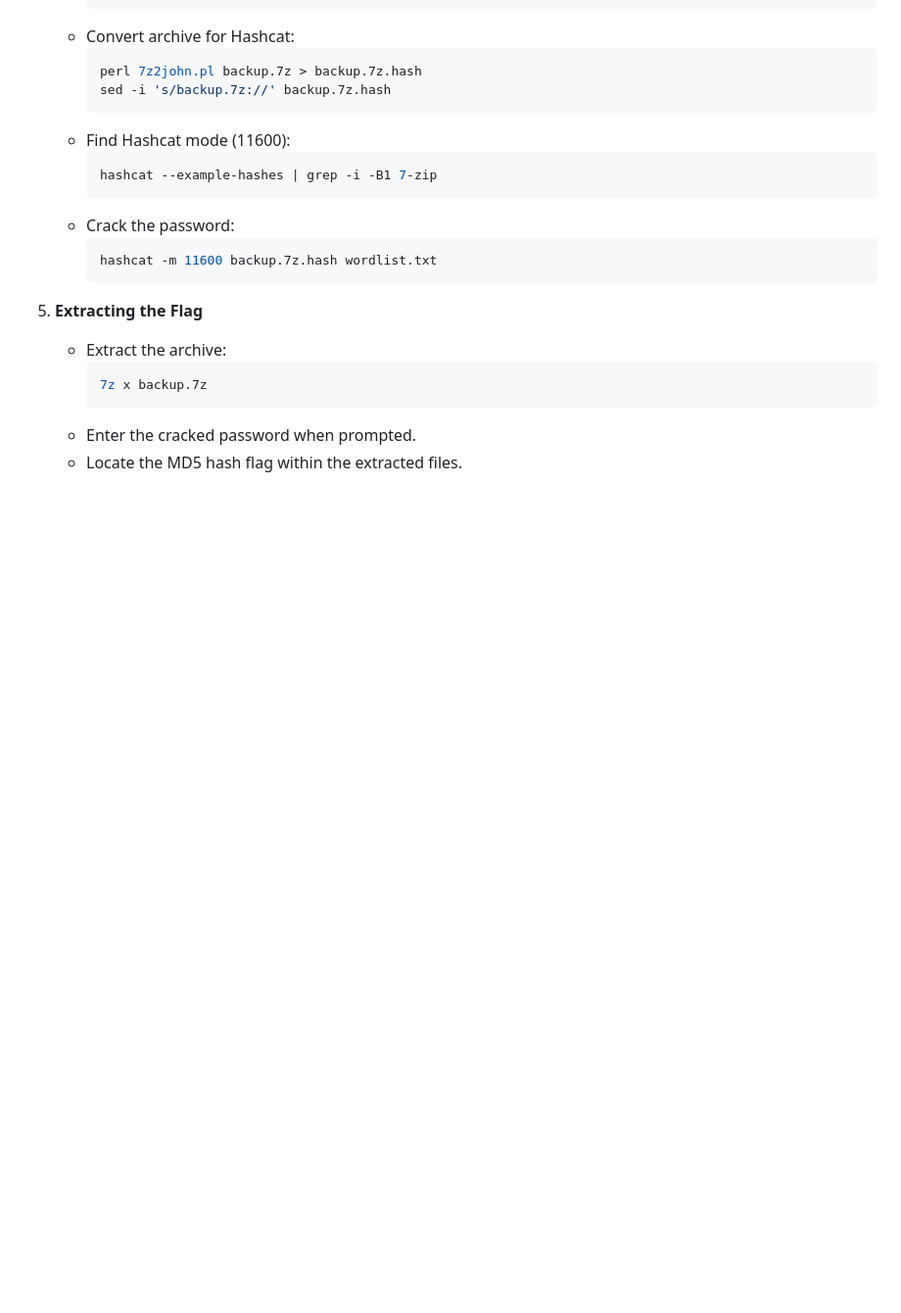
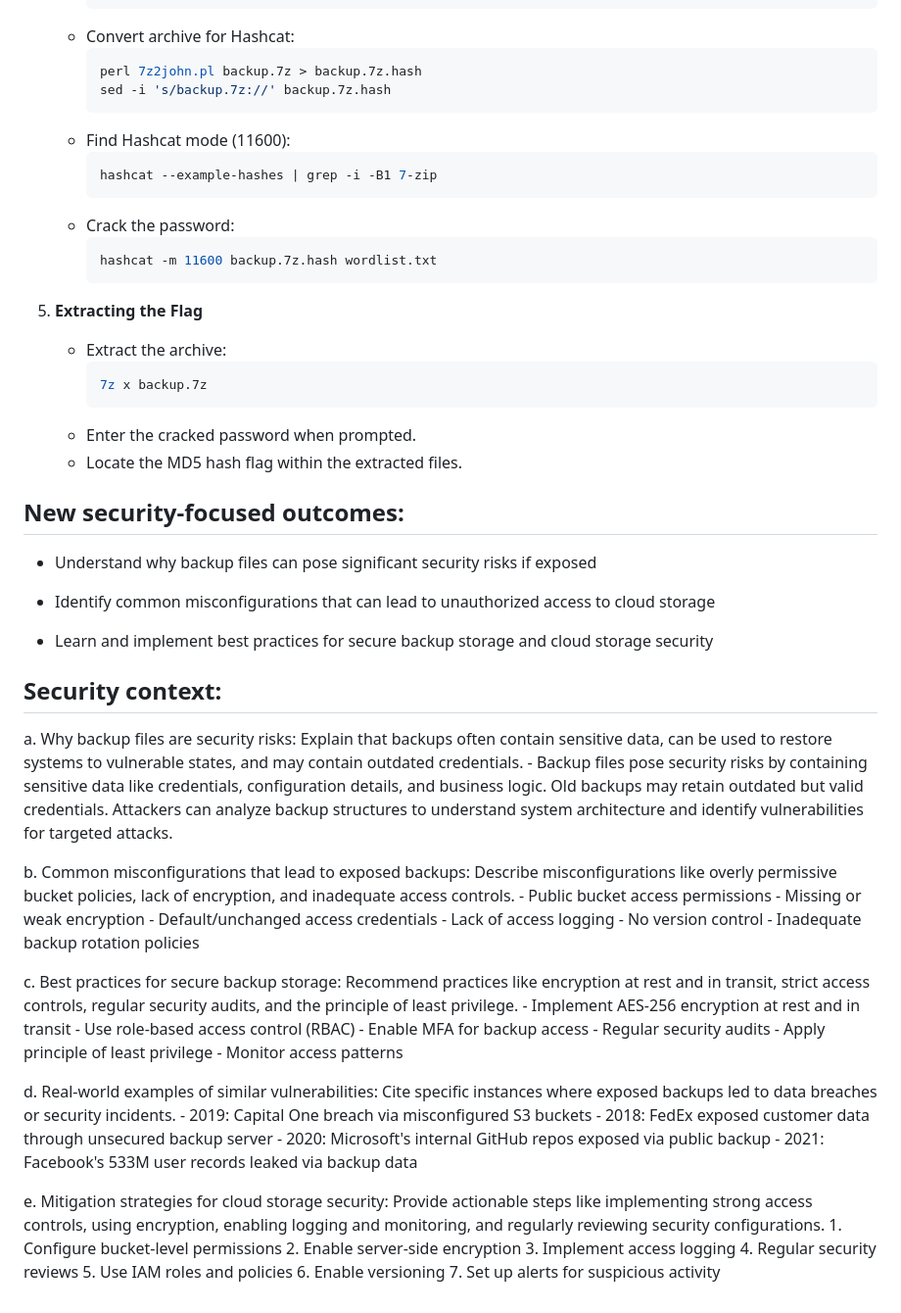
Before and after one commit to 2series/cyber-labs-2series, a Markdown page: 06_hidden-files-GCP/06challenge.md, the part around the change. Shown: that part at 98% size. Rendered like a GitHub page; blank space fills up the shorter version.

Commit message:
Add security context and expand learning

````diff
--- a/06_hidden-files-GCP/06challenge.md
+++ b/06_hidden-files-GCP/06challenge.md
@@ -252,3 +252,49 @@ The challenge involves a Google Cloud Storage bucket. The goal is to find a hidd
         ```
     *   Enter the cracked password when prompted.
     *   Locate the MD5 hash flag within the extracted files.
+
+## New security-focused outcomes:
+
+- Understand why backup files can pose significant security risks if exposed
+
+- Identify common misconfigurations that can lead to unauthorized access to cloud storage
+
+- Learn and implement best practices for secure backup storage and cloud storage security
+
+## Security context:
+
+a. Why backup files are security risks: Explain that backups often contain sensitive data, can be used to restore systems to vulnerable states, and may contain outdated credentials.
+    - Backup files pose security risks by containing sensitive data like credentials, configuration details, and business logic. Old backups may retain outdated but valid credentials. Attackers can analyze backup structures to understand system architecture and identify vulnerabilities for targeted attacks.
+
+
+b. Common misconfigurations that lead to exposed backups: Describe misconfigurations like overly permissive bucket policies, lack of encryption, and inadequate access controls.
+    - Public bucket access permissions
+    - Missing or weak encryption
+    - Default/unchanged access credentials
+    - Lack of access logging
+    - No version control
+    - Inadequate backup rotation policies
+
+
+c. Best practices for secure backup storage: Recommend practices like encryption at rest and in transit, strict access controls, regular security audits, and the principle of least privilege.
+    - Implement AES-256 encryption at rest and in transit
+    - Use role-based access control (RBAC)
+    - Enable MFA for backup access
+    - Regular security audits
+    - Apply principle of least privilege
+    - Monitor access patterns
+
+d. Real-world examples of similar vulnerabilities: Cite specific instances where exposed backups led to data breaches or security incidents.
+    - 2019: Capital One breach via misconfigured S3 buckets
+    - 2018: FedEx exposed customer data through unsecured backup server
+    - 2020: Microsoft's internal GitHub repos exposed via public backup
+    - 2021: Facebook's 533M user records leaked via backup data
+
+e. Mitigation strategies for cloud storage security: Provide actionable steps like implementing strong access controls, using encryption, enabling logging and monitoring, and regularly reviewing security configurations.
+    1. Configure bucket-level permissions
+    2. Enable server-side encryption
+    3. Implement access logging
+    4. Regular security reviews
+    5. Use IAM roles and policies
+    6. Enable versioning
+    7. Set up alerts for suspicious activity
````
